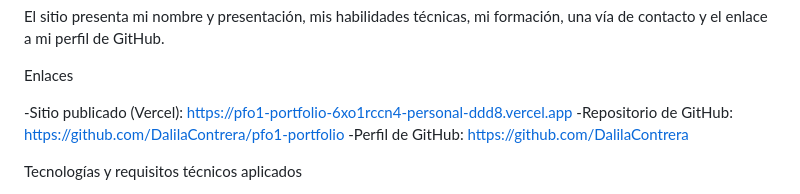
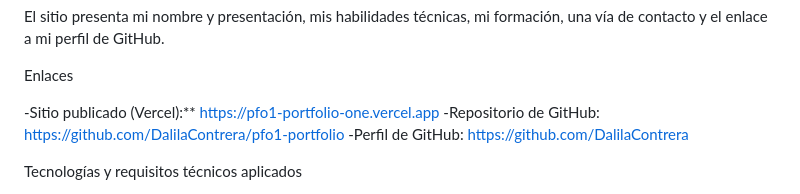
Before and after one commit to DalilaContrera/pfo1-portfolio, a Markdown page: README.md, the part around the change. Rendered like a GitHub page.

Commit message:
Update README.md
pongo link a vercel

```diff
--- a/README.md
+++ b/README.md
@@ -6,7 +6,7 @@ El sitio presenta mi nombre y presentación, mis habilidades técnicas, mi forma
 
 Enlaces
 
--Sitio publicado (Vercel): https://pfo1-portfolio-6xo1rccn4-personal-ddd8.vercel.app
+-Sitio publicado (Vercel):** https://pfo1-portfolio-one.vercel.app
 -Repositorio de GitHub: https://github.com/DalilaContrera/pfo1-portfolio
 -Perfil de GitHub: https://github.com/DalilaContrera
 
```
